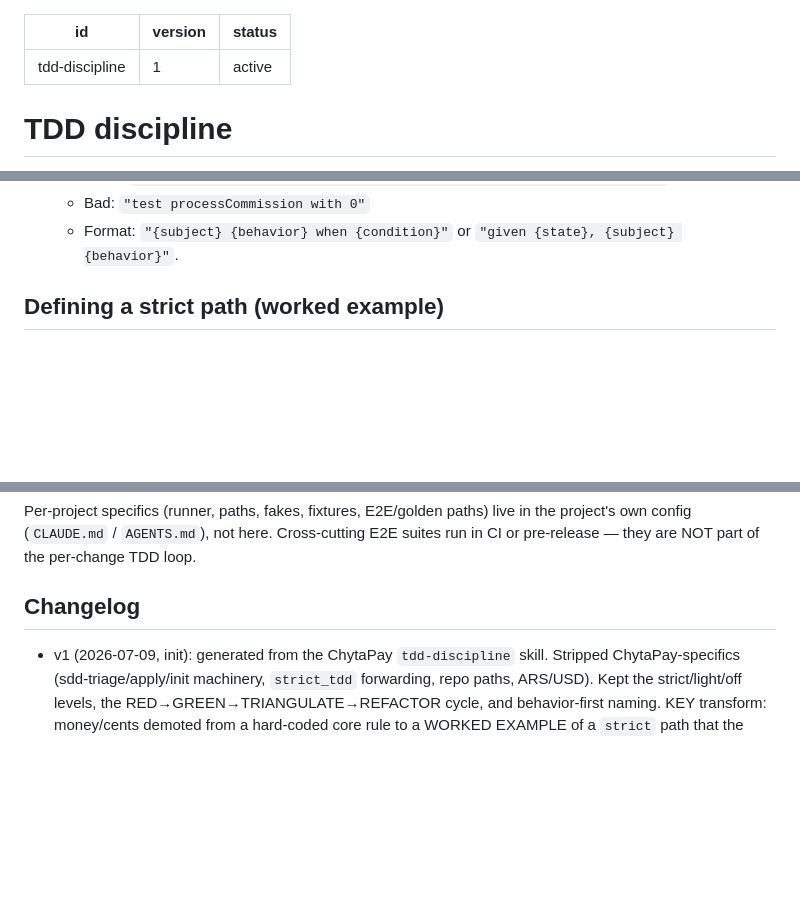
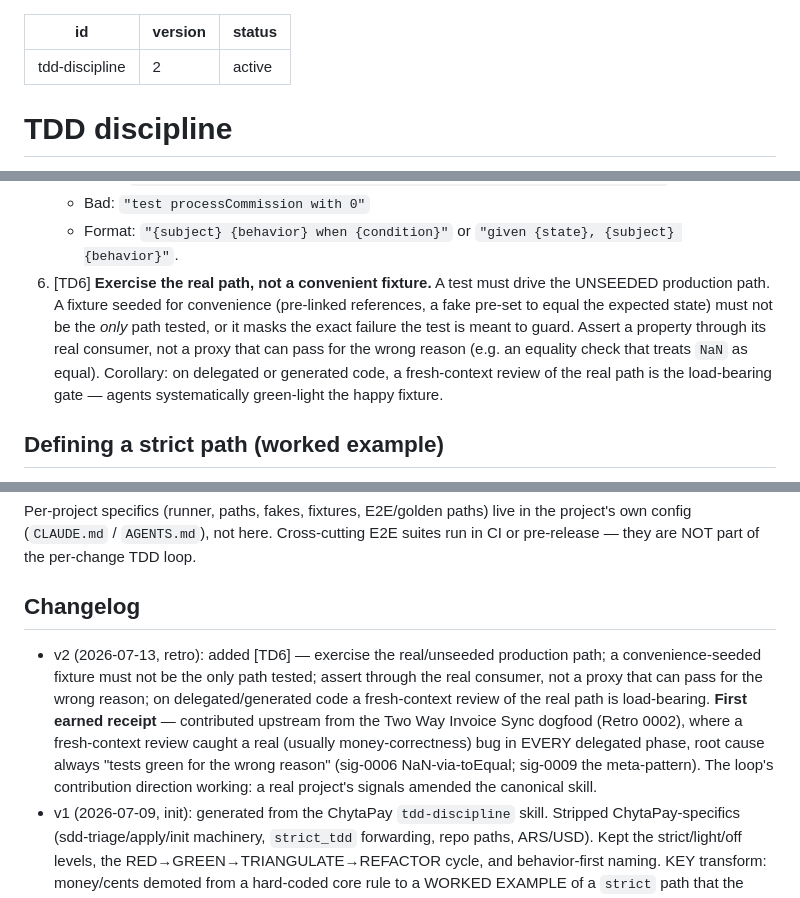
Before and after one commit to Juanmzz/whetstone, a Markdown page: .sdd/skills/tdd-discipline.md, 3 parts joined by grey strips. GitHub-like rendering; blank space fills up the shorter version.

Commit message:
feat(skills): tdd-discipline v2 — TD6, the first earned receipt
Contributes upstream the amendment the Two Way Invoice Sync dogfood earned
in its Retro 0002: [TD6] exercise the real/unseeded path; a convenience
fixture must not be the only path tested; fresh-context review of delegated
code is load-bearing. Root signal: a review caught a real (usually money)
bug in every delegated phase, always "tests green for the wrong reason"
(sig-0006, sig-0009). First rule in the payload backed by a real receipt.
This is the loop's contribution direction (ADR-0006) run by hand.

```diff
--- a/.sdd/skills/tdd-discipline.md
+++ b/.sdd/skills/tdd-discipline.md
@@ -1,6 +1,6 @@
 ---
 id: tdd-discipline
-version: 1
+version: 2
 status: active
 ---
 # TDD discipline
@@ -33,6 +33,13 @@ strict TDD regardless of how small it looks.
    - Good: `"returns zero commission when amount is below the minimum threshold"`
    - Bad: `"test processCommission with 0"`
    - Format: `"{subject} {behavior} when {condition}"` or `"given {state}, {subject} {behavior}"`.
+6. [TD6] **Exercise the real path, not a convenient fixture.** A test must drive the UNSEEDED
+   production path. A fixture seeded for convenience (pre-linked references, a fake pre-set to
+   equal the expected state) must not be the *only* path tested, or it masks the exact failure
+   the test is meant to guard. Assert a property through its real consumer, not a proxy that can
+   pass for the wrong reason (e.g. an equality check that treats `NaN` as equal). Corollary: on
+   delegated or generated code, a fresh-context review of the real path is the load-bearing gate
+   — agents systematically green-light the happy fixture.
 
 ## Defining a strict path (worked example)
 
@@ -58,6 +65,14 @@ CI or pre-release — they are NOT part of the per-change TDD loop.
 
 ## Changelog
 
+- v2 (2026-07-13, retro): added [TD6] — exercise the real/unseeded production path; a
+  convenience-seeded fixture must not be the only path tested; assert through the real consumer,
+  not a proxy that can pass for the wrong reason; on delegated/generated code a fresh-context
+  review of the real path is load-bearing. **First earned receipt** — contributed upstream from
+  the Two Way Invoice Sync dogfood (Retro 0002), where a fresh-context review caught a real
+  (usually money-correctness) bug in EVERY delegated phase, root cause always "tests green for
+  the wrong reason" (sig-0006 NaN-via-toEqual; sig-0009 the meta-pattern). The loop's
+  contribution direction working: a real project's signals amended the canonical skill.
 - v1 (2026-07-09, init): generated from the ChytaPay `tdd-discipline` skill. Stripped
   ChytaPay-specifics (sdd-triage/apply/init machinery, `strict_tdd` forwarding, repo paths,
   ARS/USD). Kept the strict/light/off levels, the RED→GREEN→TRIANGULATE→REFACTOR cycle, and
```
